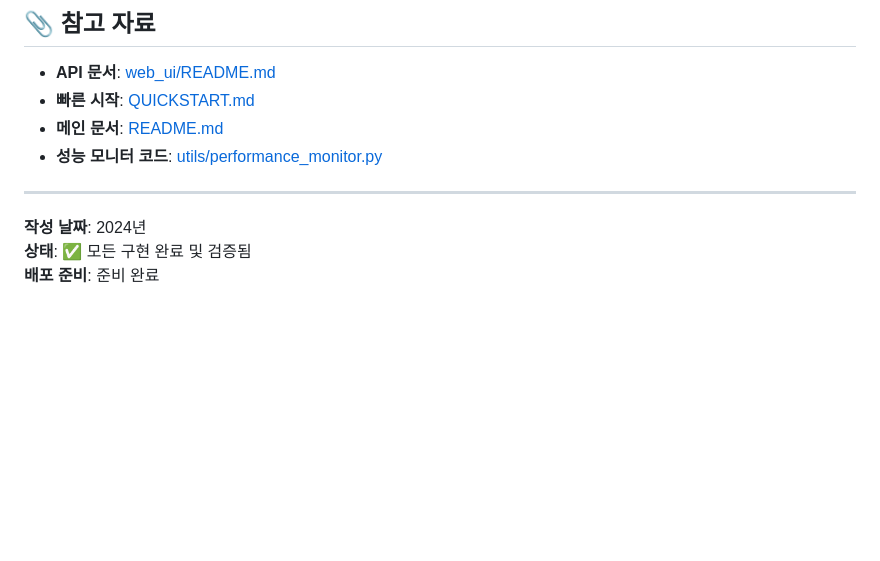
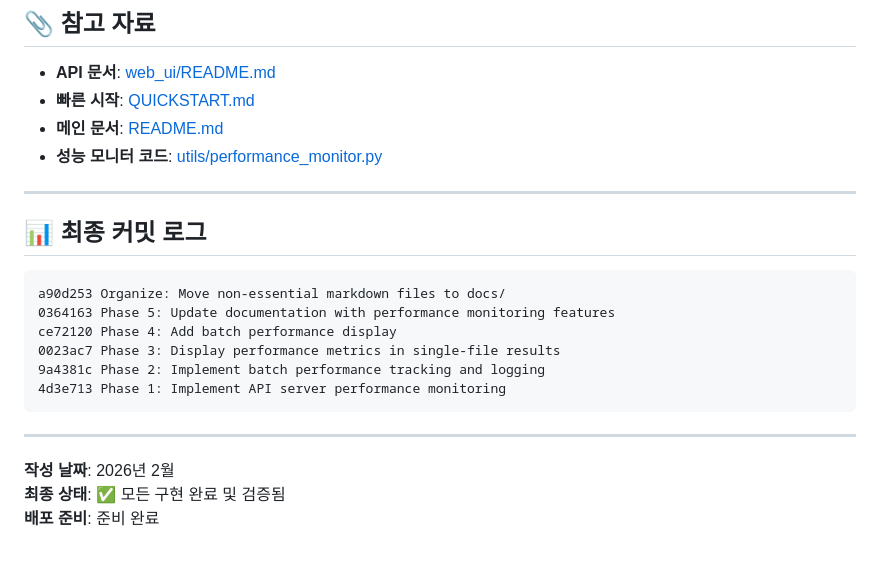
Before and after one commit to Kuwon-KIS/stt_engine, a Markdown page: docs/IMPLEMENTATION_SUMMARY.md, the part around one of its changes. GitHub-like rendering; blank space fills up the shorter version.

````diff
--- a/docs/IMPLEMENTATION_SUMMARY.md
+++ b/docs/IMPLEMENTATION_SUMMARY.md
@@ -300,6 +344,19 @@ curl http://localhost:8003/transcribe -F "file=@audio.wav" | jq '.performance'
 
 ---
 
-**작성 날짜**: 2024년
-**상태**: ✅ 모든 구현 완료 및 검증됨
+## 📊 최종 커밋 로그
+
+```
+a90d253 Organize: Move non-essential markdown files to docs/
+0364163 Phase 5: Update documentation with performance monitoring features
+ce72120 Phase 4: Add batch performance display
+0023ac7 Phase 3: Display performance metrics in single-file results
+9a4381c Phase 2: Implement batch performance tracking and logging
+4d3e713 Phase 1: Implement API server performance monitoring
+```
+
+---
+
+**작성 날짜**: 2026년 2월
+**최종 상태**: ✅ 모든 구현 완료 및 검증됨
 **배포 준비**: 준비 완료
````
Also changed, not shown: other parts of docs/IMPLEMENTATION_SUMMARY.md (+45 -1 lines).
